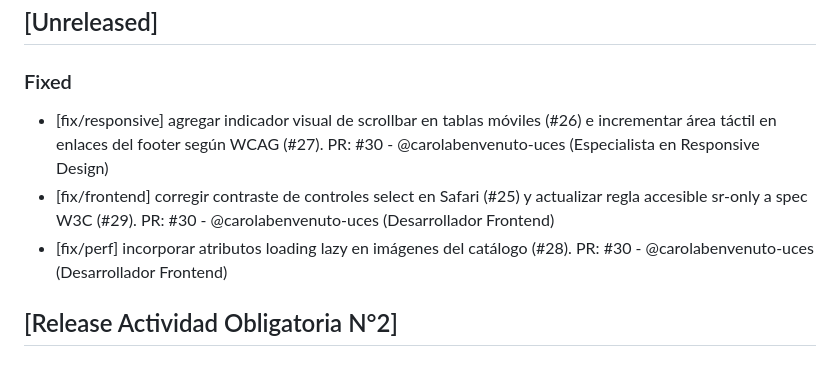
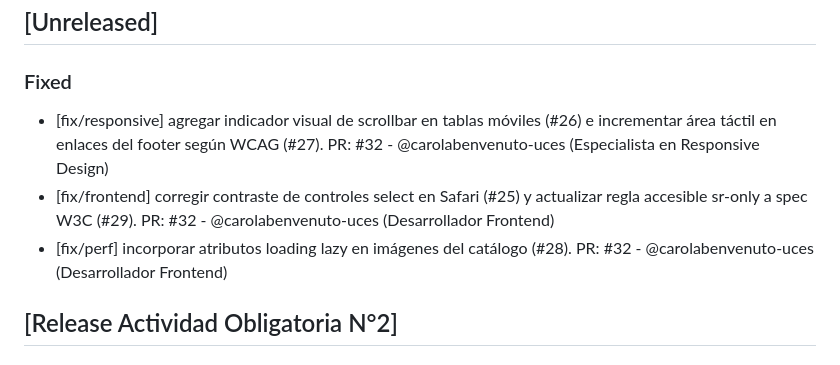
Before and after one commit to carolabenvenuto-uces/planit, a Markdown page: changelog.md, the part around the change. GitHub-like rendering.

Commit message:
docs(changelog): registra resoluciones de hallazgos reportados por QA (PR #32)

```diff
--- a/changelog.md
+++ b/changelog.md
@@ -2,9 +2,9 @@
 
 ## [Unreleased]
 ### Fixed
-- [fix/responsive] agregar indicador visual de scrollbar en tablas móviles (#26) e incrementar área táctil en enlaces del footer según WCAG (#27). PR: #30 - @carolabenvenuto-uces (Especialista en Responsive Design)
-- [fix/frontend] corregir contraste de controles select en Safari (#25) y actualizar regla accesible sr-only a spec W3C (#29). PR: #30 - @carolabenvenuto-uces (Desarrollador Frontend)
-- [fix/perf] incorporar atributos loading lazy en imágenes del catálogo (#28). PR: #30 - @carolabenvenuto-uces (Desarrollador Frontend)
+- [fix/responsive] agregar indicador visual de scrollbar en tablas móviles (#26) e incrementar área táctil en enlaces del footer según WCAG (#27). PR: #32 - @carolabenvenuto-uces (Especialista en Responsive Design)
+- [fix/frontend] corregir contraste de controles select en Safari (#25) y actualizar regla accesible sr-only a spec W3C (#29). PR: #32 - @carolabenvenuto-uces (Desarrollador Frontend)
+- [fix/perf] incorporar atributos loading lazy en imágenes del catálogo (#28). PR: #32 - @carolabenvenuto-uces (Desarrollador Frontend)
 
 ## [Release Actividad Obligatoria N°2]
 ### Added
```
